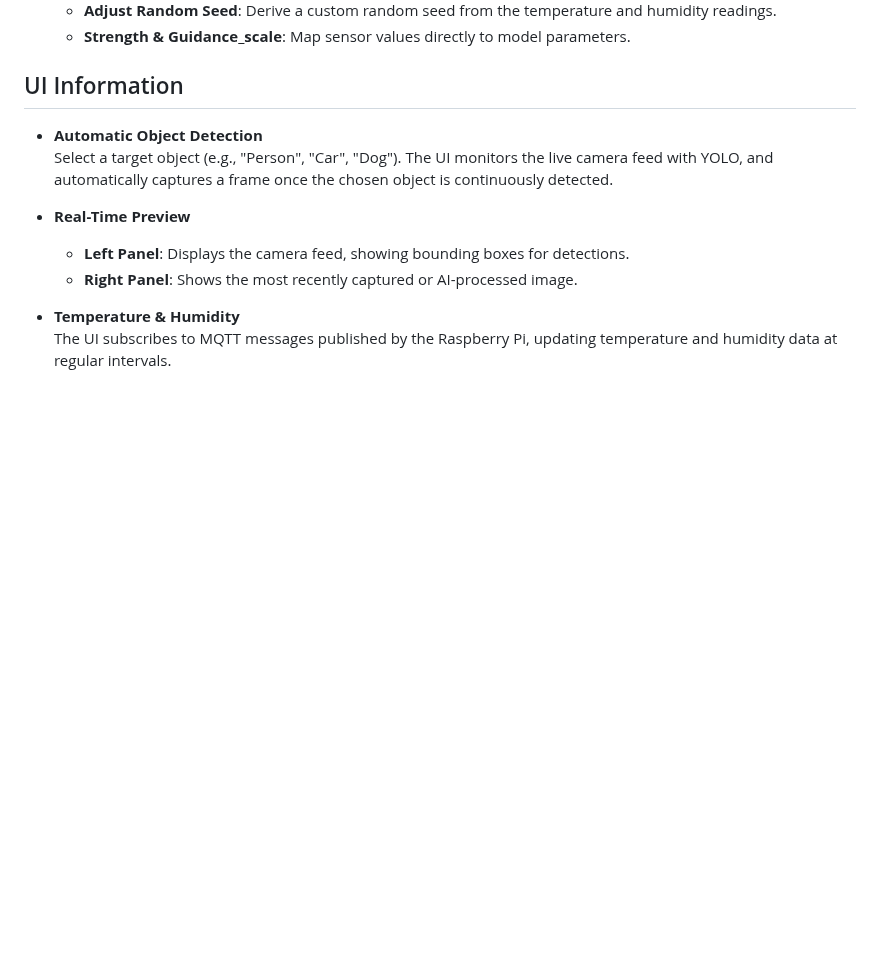
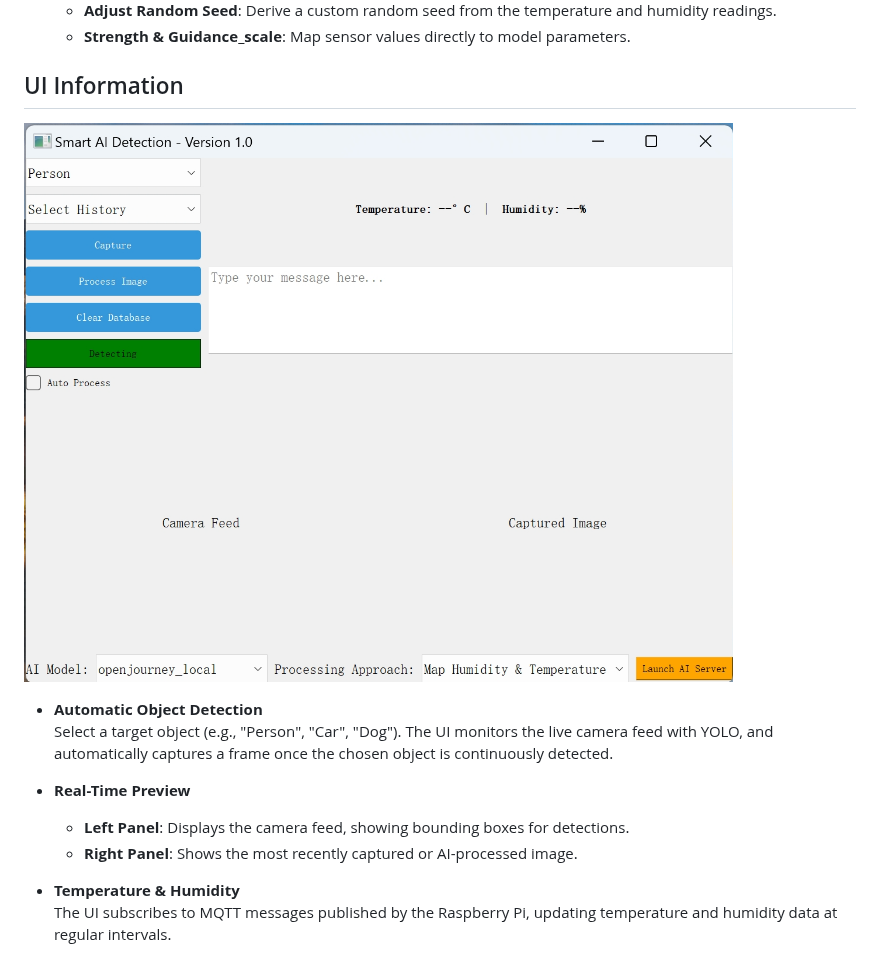
Before and after one commit to SaxonShang/LUGUAN, a Markdown page: README.md, the part around the change. Drawn GitHub-style; blank space fills up the shorter version.

```diff
--- a/README.md
+++ b/README.md
@@ -143,6 +143,7 @@ pipeline = StableDiffusionImg2ImgPipeline.from_pretrained(
 
 
 ## UI Information
+![Alt text](./ui.png)
 
 - **Automatic Object Detection**
   Select a target object (e.g., "Person", "Car", "Dog"). The UI monitors the live camera feed with YOLO, and automatically captures a frame once the chosen object is continuously detected.
```
